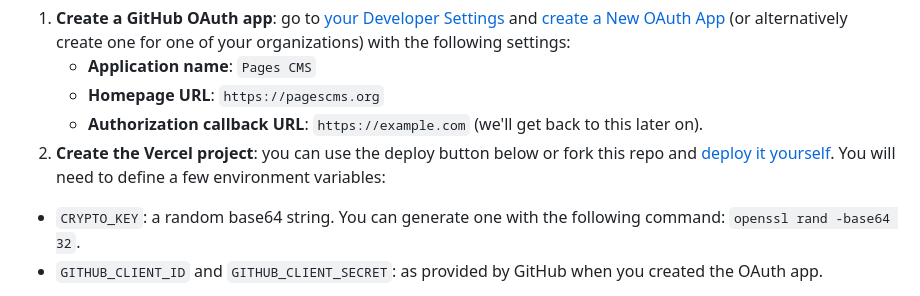
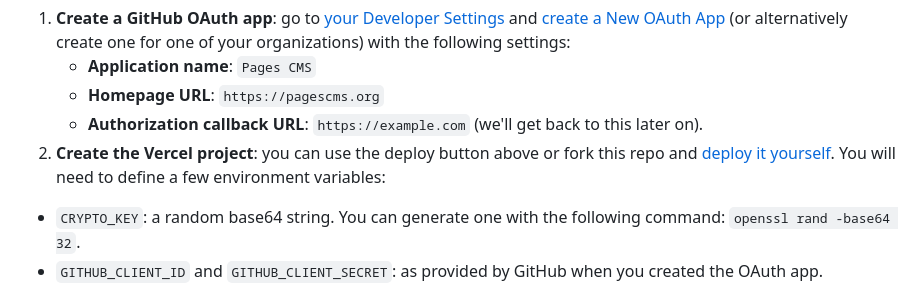
Before and after one commit to pages-cms/pages-cms, a Markdown page: README.md, the part around the change printed below. Drawn GitHub-style.

Commit message:
Adjust placement of deploy button

```diff
--- a/README.md
+++ b/README.md
@@ -34,6 +36,6 @@ This online version is identical to what's in this repo, but you can also instal
     - **Application name**: `Pages CMS`
     - **Homepage URL**: `https://pagescms.org`
     - **Authorization callback URL**: `https://example.com` (we'll get back to this later on).
-2. **Create the Vercel project**: you can use the deploy button below or fork this repo and [deploy it yourself](https://vercel.com/docs/deployments/overview). You will need to define a few environment variables:
+2. **Create the Vercel project**: you can use the deploy button above or fork this repo and [deploy it yourself](https://vercel.com/docs/deployments/overview). You will need to define a few environment variables:
   - `CRYPTO_KEY`: a random base64 string. You can generate one with the following command: `openssl rand -base64 32`.
   - `GITHUB_CLIENT_ID` and `GITHUB_CLIENT_SECRET`: as provided by GitHub when you created the OAuth app.
```
Also changed, not shown: other parts of README.md (+2 -3 lines).
